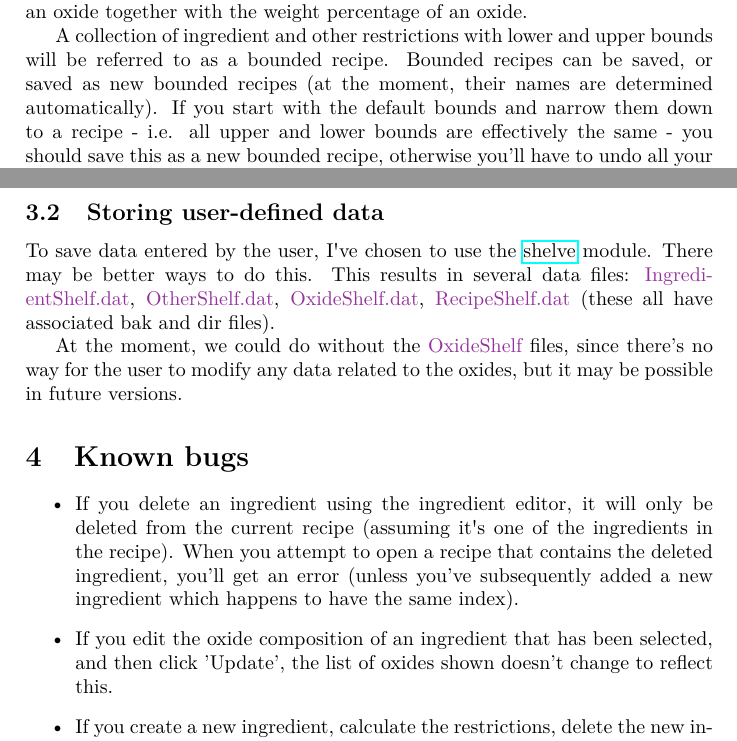
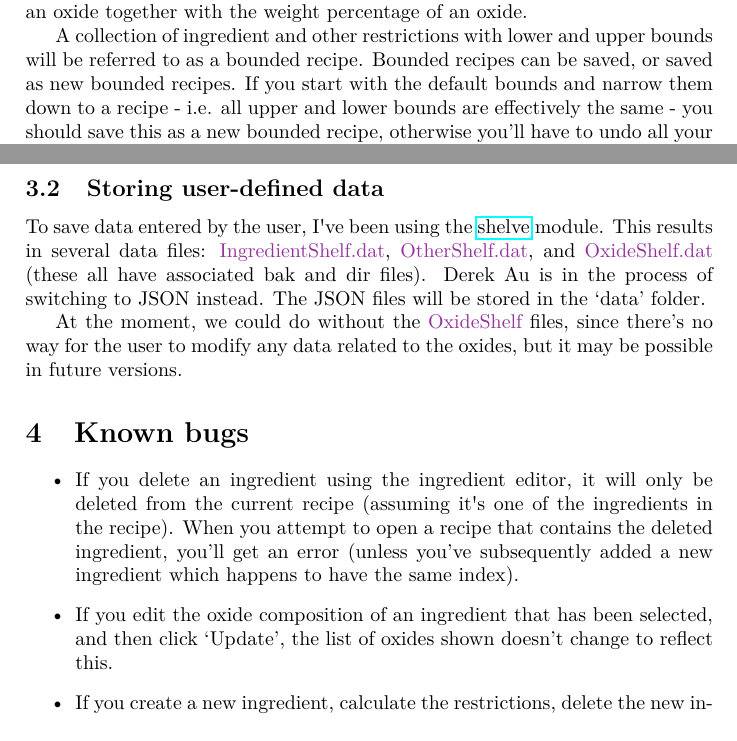
Before and after one commit to PieterMostert/Lipgloss, a LaTeX document (README LaTeX files/README.tex): two parts of pages 2 and 6 of 7, joined at a grey line, cut so that both start at the same text. Compiled offline with pdfLaTeX.

Commit message:
Updated README pdf

```diff
--- a/README LaTeX files/README.tex
+++ b/README LaTeX files/README.tex
@@ -51,7 +51,7 @@ You can now progressively strengthen the bounds on the left, based on the calcul
 
 If you want to restrict the bounds for two variables simultaneously, you have the option of plotting the set of possible values of those two variables. That is to say, for each point in the region shown, there is at least one recipe where the variables take on the $x$ and $y$ values of the point, and which satisfies all the constraints\footnote{If you take the example in the previous footnote, the region corresponding to the two ingredient percentages will be a straight line from $(0,100)$ to $(100,0)$. Typically, the regions that arise will be two dimensional, and will always have boundaries that are either straight lines or sections of hyperbolas.}. The $x$ and $y$ variables to plot can be selected by clicking on the left and right hand labels in the right hand panel, respectively. An asterisk should appear next to the label when you click on it. At the moment it's only possible to compare variables of the same type, so you can't plot the percentage of an ingredient together with the mole percentage of an oxide, or the UMF of an oxide together with the weight percentage of an oxide.
 
-A collection of ingredient and other restrictions with lower and upper bounds will be referred to as a bounded recipe. Bounded recipes can be saved, or saved as new bounded recipes (at the moment, their names are determined automatically). If you start with the default bounds and narrow them down to a recipe - i.e. all upper and lower bounds are effectively the same - you should save this as a new bounded recipe, otherwise you'll have to undo all your restrictions when you start working on a new problem. Saved bounded recipes can be opened through the File menu.
+A collection of ingredient and other restrictions with lower and upper bounds will be referred to as a bounded recipe. Bounded recipes can be saved, or saved as new bounded recipes. If you start with the default bounds and narrow them down to a recipe - i.e. all upper and lower bounds are effectively the same - you should save this as a new bounded recipe, otherwise you'll have to undo all your restrictions when you start working on a new problem. Saved bounded recipes can be opened through the File menu.
 
 LIPGLOSS will come pre-installed with common types of ingredients, but most of these should be updated to reflect the analyses of the ingredients in your studio. To do this, click Options $>$ Edit Ingredients to open the ingredient editor.
 
@@ -155,14 +155,14 @@ To maximize or minimize the variable associated with a restriction \blue{res}, w
 
 \subsection{Storing user-defined data}
 
-To save data entered by the user, I\'ve chosen to use the \href{https://docs.python.org/3.6/library/shelve.html}{shelve} module. There may be better ways to do this. This results in several data files: \green{IngredientShelf.dat}, \green{OtherShelf.dat}, \green{OxideShelf.dat}, \green{RecipeShelf.dat} (these all have associated bak and dir files).
+To save data entered by the user, I\'ve been using the \href{https://docs.python.org/3.6/library/shelve.html}{shelve} module. This results in several data files: \green{IngredientShelf.dat}, \green{OtherShelf.dat}, and \green{OxideShelf.dat} (these all have associated bak and dir files). Derek Au is in the process of switching to JSON instead. The JSON files will be stored in the `data' folder.
 
 At the moment, we could do without the \green{OxideShelf} files, since there's no way for the user to modify any data related to the oxides, but it may be possible in future versions.
 
 \section{Known bugs}
 \begin{itemize}
 \item If you delete an ingredient using the ingredient editor, it will only be deleted from the current recipe (assuming it\'s one of the ingredients in the recipe). When you attempt to open a recipe that contains the deleted ingredient, you'll get an error (unless you've subsequently added a new ingredient which happens to have the same index).
-\item If you edit the oxide composition of an ingredient that has been selected, and then click 'Update', the list of oxides shown doesn't change to reflect this.
+\item If you edit the oxide composition of an ingredient that has been selected, and then click `Update', the list of oxides shown doesn't change to reflect this.
 \item If you create a new ingredient, calculate the restrictions, delete the new ingredient, create a new ingredient (we're assuming it has the same name as the previous one), and try calculate the restrictions again, an error message appears saying, in part, `pulp.constants.PulpError: Repeated variable names in Lp format'. This was not a problem with previous versions of LIPGLOSS.
 \item On my computer, the PuLP API causes a window to open and close each time a linear function is optimized, resulting in a delay of around 10 seconds, even though the actual calculation usually takes under 2 seconds. There may be a fix for this, but I haven't been able to implement it.
 \end{itemize}
```
Also changed, not shown: README LaTeX files/README.pdf, README LaTeX files/README.tex (1 more changed lines), 1 other file.
